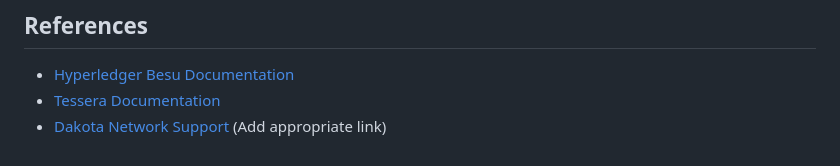
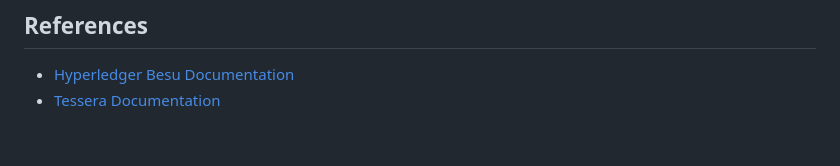
Before and after one commit to cryft-labs/dakota-network, a Markdown page: README.md, the part around the change. GitHub-like rendering.

```diff
--- a/README.md
+++ b/README.md
@@ -136,4 +136,3 @@ Use this script to generate wallets for the Dakota Network:
 
 - [Hyperledger Besu Documentation](https://besu.hyperledger.org/)
 - [Tessera Documentation](https://docs.consensys.net/tessera/)
-- [Dakota Network Support](#) (Add appropriate link)
```
